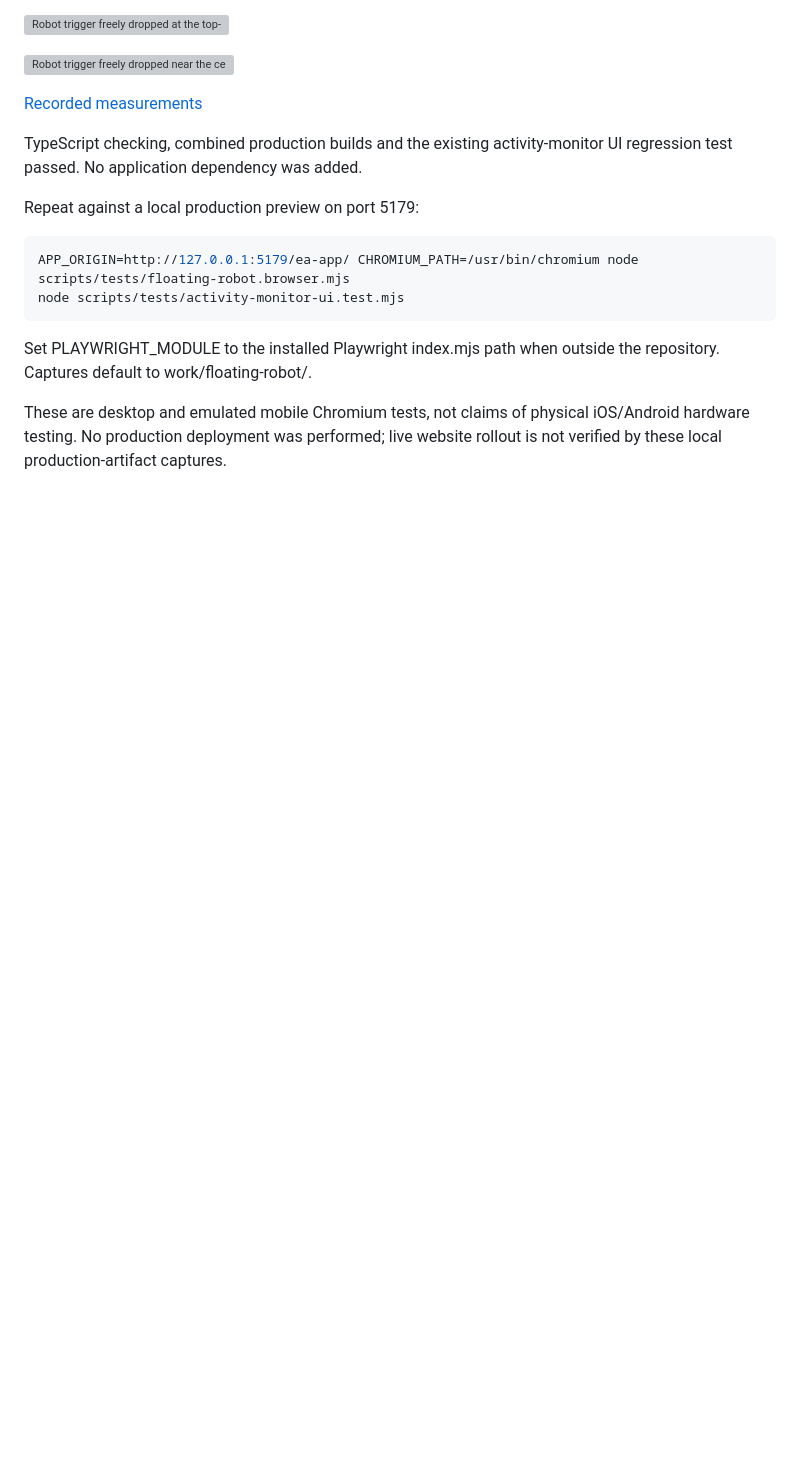
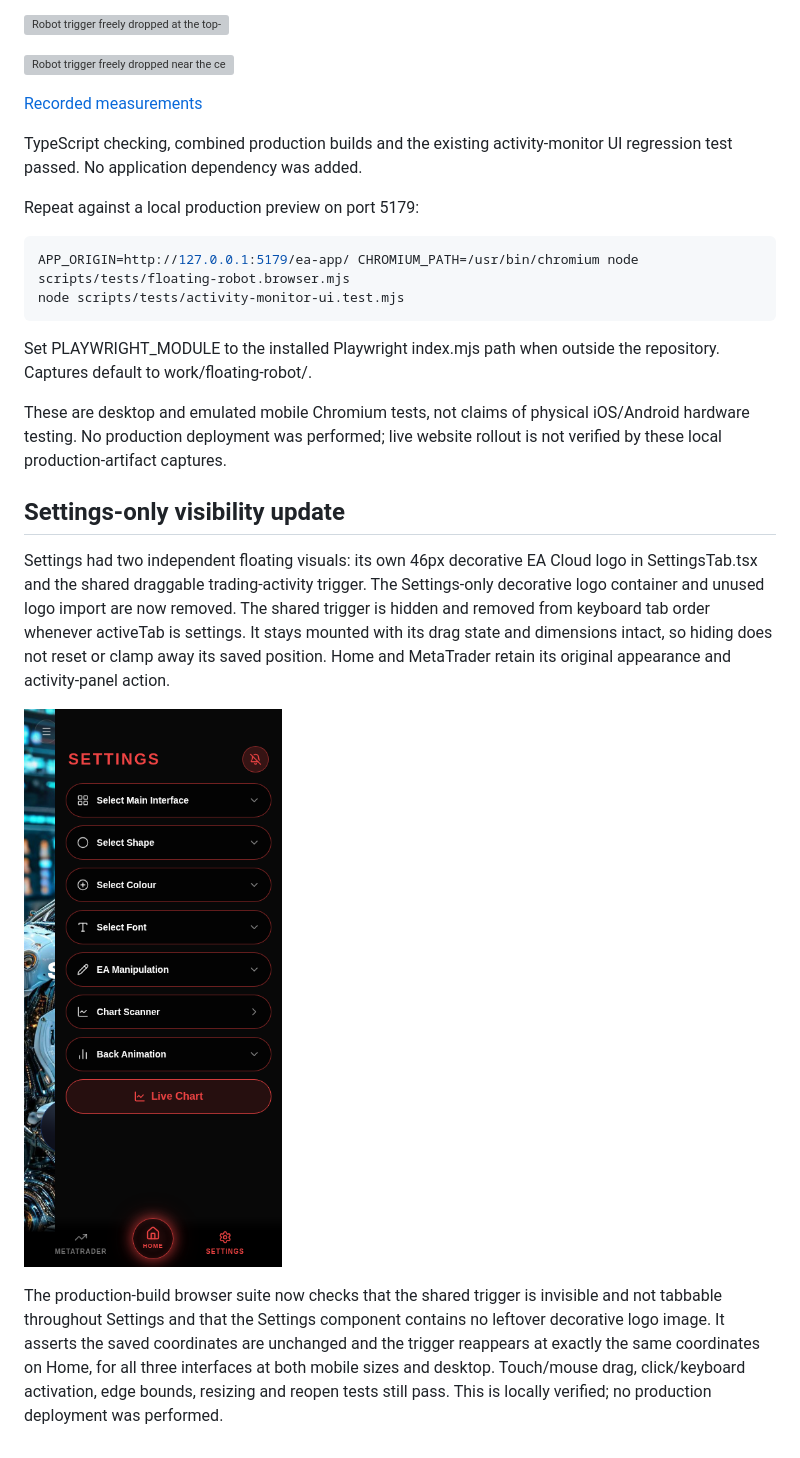
Before and after one commit to eacloudhoster-design/ea-cloud, a Markdown page: docs/floating-robot/README.md, the part around the change. GitHub-like rendering; pictures changed too: docs/floating-robot/settings-hidden.png (added); blank space fills up the shorter version; grey boxes are pictures that could not be loaded.

Commit message:
[skip ci] Hide floating circles in Settings and preserve saved position

```diff
--- a/docs/floating-robot/README.md
+++ b/docs/floating-robot/README.md
@@ -36,3 +36,11 @@ node scripts/tests/activity-monitor-ui.test.mjs
 Set PLAYWRIGHT_MODULE to the installed Playwright index.mjs path when outside the repository. Captures default to work/floating-robot/.
 
 These are desktop and emulated mobile Chromium tests, not claims of physical iOS/Android hardware testing. No production deployment was performed; live website rollout is not verified by these local production-artifact captures.
+
+## Settings-only visibility update
+
+Settings had two independent floating visuals: its own 46px decorative EA Cloud logo in SettingsTab.tsx and the shared draggable trading-activity trigger. The Settings-only decorative logo container and unused logo import are now removed. The shared trigger is hidden and removed from keyboard tab order whenever activeTab is settings. It stays mounted with its drag state and dimensions intact, so hiding does not reset or clamp away its saved position. Home and MetaTrader retain its original appearance and activity-panel action.
+
+![Settings with both floating circles absent](settings-hidden.png)
+
+The production-build browser suite now checks that the shared trigger is invisible and not tabbable throughout Settings and that the Settings component contains no leftover decorative logo image. It asserts the saved coordinates are unchanged and the trigger reappears at exactly the same coordinates on Home, for all three interfaces at both mobile sizes and desktop. Touch/mouse drag, click/keyboard activation, edge bounds, resizing and reopen tests still pass. This is locally verified; no production deployment was performed.
```
Also changed, not shown: 4 other files.
